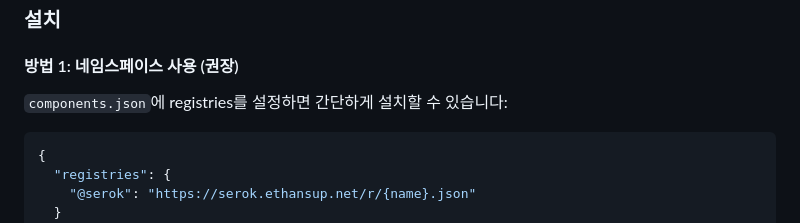
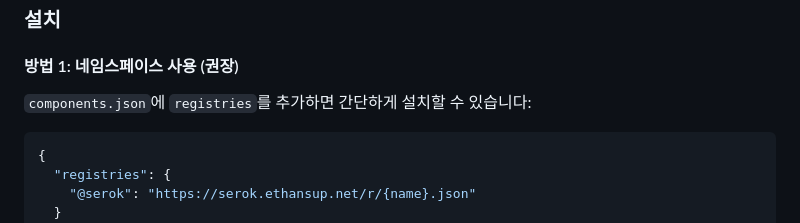
Before and after one commit to SimYunSup/serok-ui, a Markdown page: README.md, the part around the change. Rendered like a GitHub page.

Commit message:
Update README.md
Co-authored-by: gemini-code-assist[bot] <176961590+gemini-code-assist[bot]@users.noreply.github.com>

````diff
--- a/README.md
+++ b/README.md
@@ -38,7 +38,7 @@ WCAG 2.1 AA 준수? 이건 우리가 "꼭 해야겠다"고 목표했던 게 아
 
 #### 방법 1: 네임스페이스 사용 (권장)
 
-`components.json`에 registries를 설정하면 간단하게 설치할 수 있습니다:
+`components.json`에 `registries`를 추가하면 간단하게 설치할 수 있습니다:
 
 ```json
 {
````
